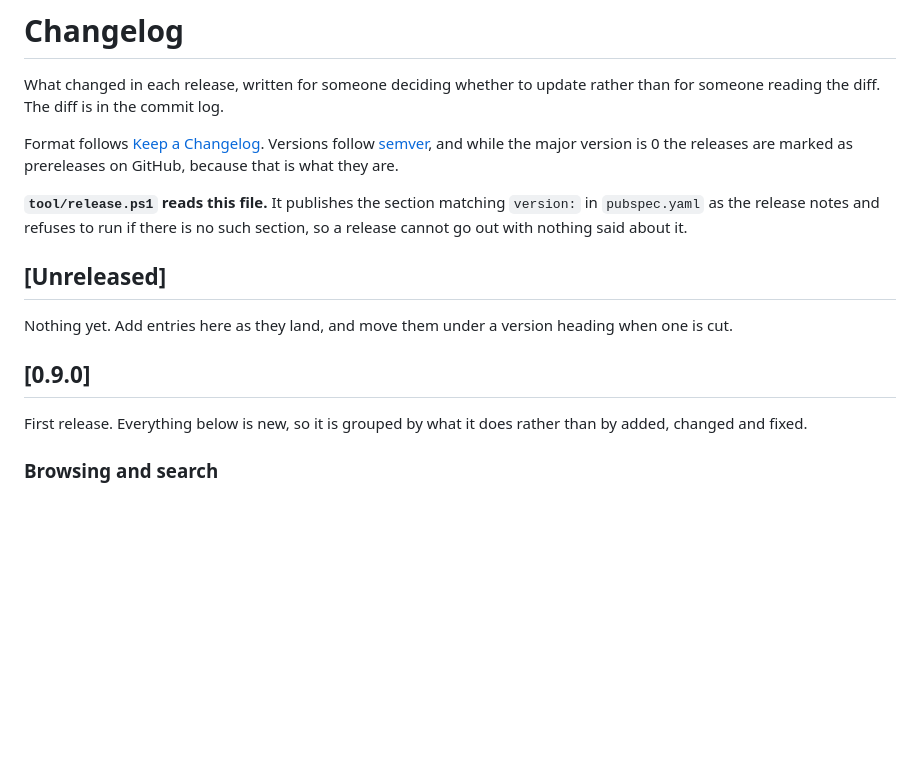
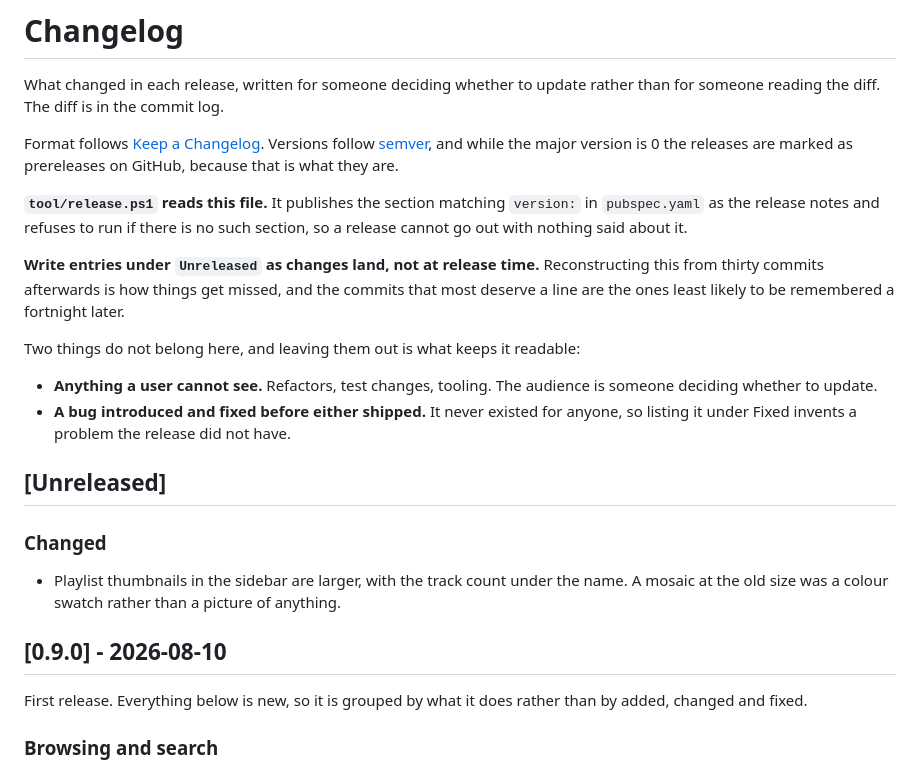
Before and after one commit to bomer/plexify, a Markdown page: CHANGELOG.md, the part around the change. GitHub-like rendering; blank space fills up the shorter version.

Commit message:
Keep the changelog current instead of remembering it later
0.9.0 is out, so it gets its date, and the sidebar work that landed after the tag
opens Unreleased. That commit is the argument for the practice: neither of us
could say from memory whether it was in the release, one day later, with one
commit to consider.

CHANGELOG.md now says to write entries as changes land rather than at release
time, and says what stays out, which is the part that keeps it readable.
Anything a user cannot see does not belong: refactors, tests, tooling. Nor does a
bug introduced and fixed before either shipped, since it never existed for anyone
and listing it invents a problem the release did not have.

The dated heading does not disturb either reader: release.ps1 extracts the same
3453 characters it did before, and Unreleased still comes out as its own section.

Co-Authored-By: Claude Opus 5 <noreply@anthropic.com>

```diff
--- a/CHANGELOG.md
+++ b/CHANGELOG.md
@@ -11,12 +11,25 @@ prereleases on GitHub, because that is what they are.
 `pubspec.yaml` as the release notes and refuses to run if there is no such section, so a
 release cannot go out with nothing said about it.
 
+**Write entries under `Unreleased` as changes land, not at release time.** Reconstructing
+this from thirty commits afterwards is how things get missed, and the commits that most
+deserve a line are the ones least likely to be remembered a fortnight later.
+
+Two things do not belong here, and leaving them out is what keeps it readable:
+
+- **Anything a user cannot see.** Refactors, test changes, tooling. The audience is someone
+  deciding whether to update.
+- **A bug introduced and fixed before either shipped.** It never existed for anyone, so
+  listing it under Fixed invents a problem the release did not have.
+
 ## [Unreleased]
 
-Nothing yet. Add entries here as they land, and move them under a version heading when one is
-cut.
+### Changed
 
-## [0.9.0]
+- Playlist thumbnails in the sidebar are larger, with the track count under the name. A
+  mosaic at the old size was a colour swatch rather than a picture of anything.
+
+## [0.9.0] - 2026-08-10
 
 First release. Everything below is new, so it is grouped by what it does rather than by
 added, changed and fixed.
```
